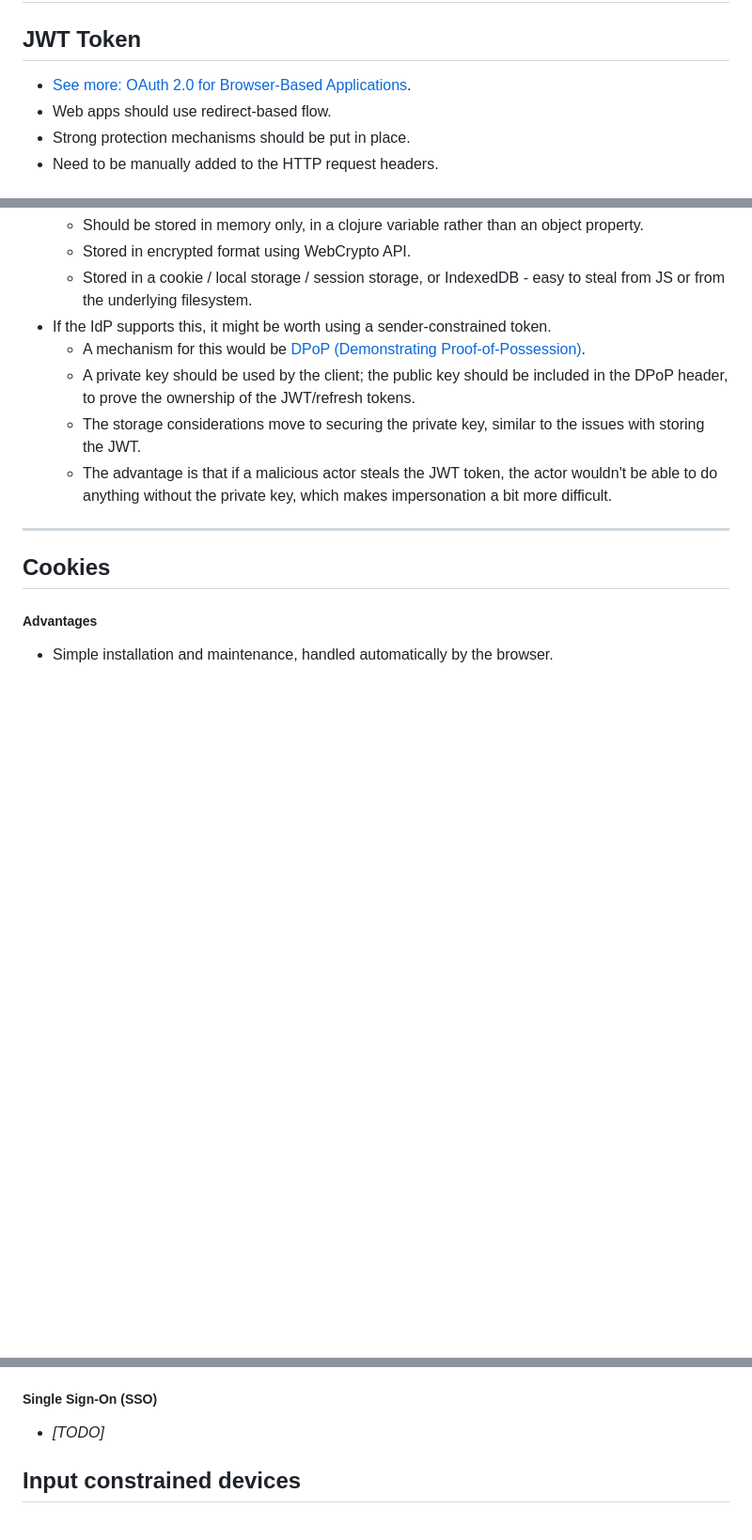
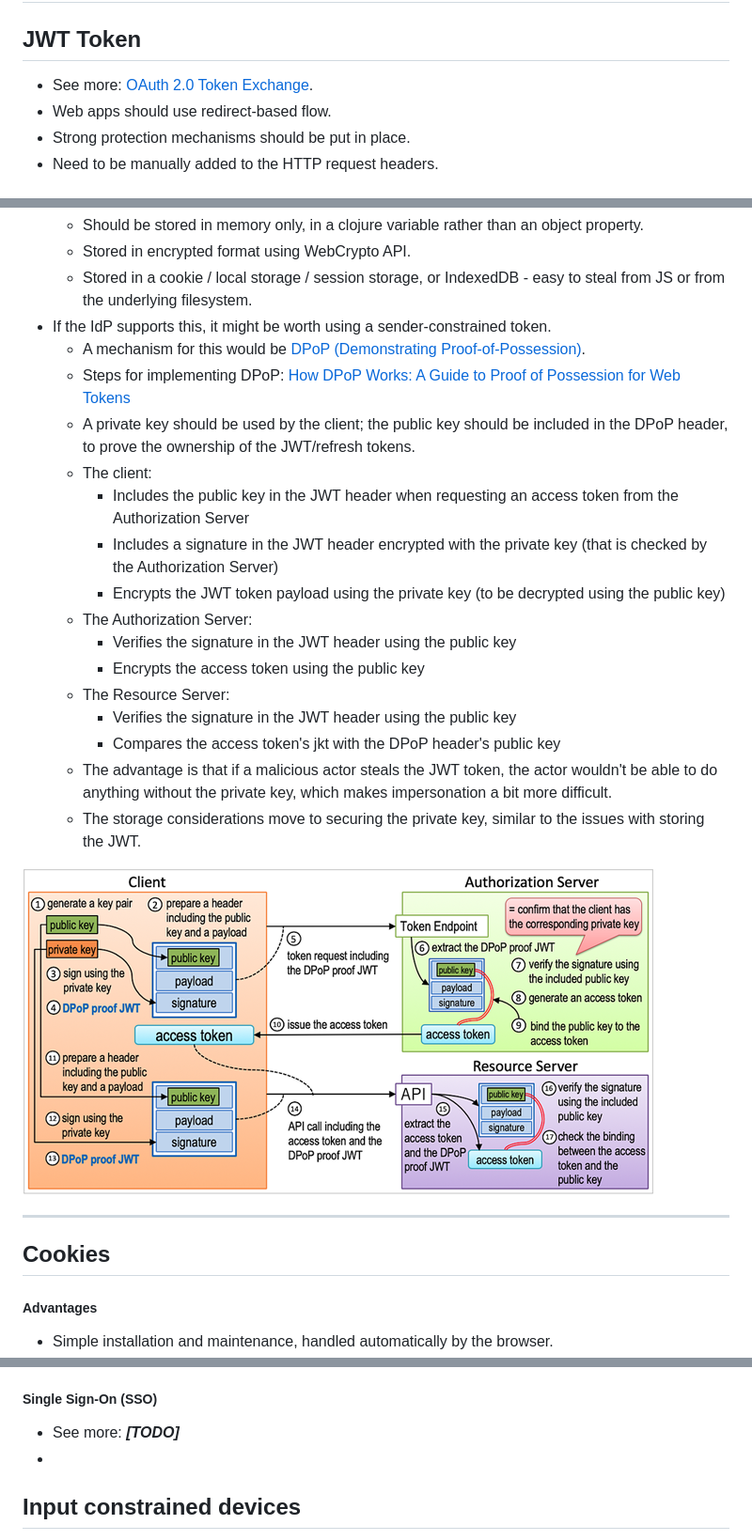
Before and after one commit to MariusDec/IdentityProvider-workshop, a Markdown page: Info.md, 3 parts joined by grey strips. Shown: that part at 94% size. GitHub-like rendering; pictures changed too: md-resources/dpop.png (added); blank space fills up the shorter version.

Commit message:
Update the documentation

```diff
--- a/Info.md
+++ b/Info.md
@@ -2,7 +2,7 @@
 
 ## JWT Token
 
-* [See more: OAuth 2.0 for Browser-Based Applications](https://www.ietf.org/archive/id/draft-ietf-oauth-browser-based-apps-14.html).
+* See more: [OAuth 2.0 Token Exchange](https://www.rfc-editor.org/rfc/rfc8693.html).
 * Web apps should use redirect-based flow.
 * Strong protection mechanisms should be put in place.
 * Need to be manually added to the HTTP request headers.
@@ -37,9 +37,22 @@
   * Stored in a cookie / local storage / session storage, or IndexedDB - easy to steal from JS or from the underlying filesystem.
 * If the IdP supports this, it might be worth using a sender-constrained token.
   * A mechanism for this would be [DPoP (Demonstrating Proof-of-Possession)](https://datatracker.ietf.org/doc/html/draft-ietf-oauth-dpop).
+  * Steps for implementing DPoP: [How DPoP Works: A Guide to Proof of Possession for Web Tokens](https://www.0xkishan.com/blogs/how-dpop-works-a-guide-to-proof-of-possession-for-web-tokens)
   * A private key should be used by the client; the public key should be included in the DPoP header, to prove the ownership of the JWT/refresh tokens.
+  * The client:
+    * Includes the public key in the JWT header when requesting an access token from the Authorization Server
+    * Includes a signature in the JWT header encrypted with the private key (that is checked by the Authorization Server)
+    * Encrypts the JWT token payload using the private key (to be decrypted using the public key)
+  * The Authorization Server:
+    * Verifies the signature in the JWT header using the public key
+    * Encrypts the access token using the public key
+  * The Resource Server:
+    * Verifies the signature in the JWT header using the public key
+    * Compares the access token's jkt with the DPoP header's public key
+  * The advantage is that if a malicious actor steals the JWT token, the actor wouldn't be able to do anything without the private key, which makes impersonation a bit more difficult.
   * The storage considerations move to securing the private key, similar to the issues with storing the JWT.
-  * The advantage is that if a malicious actor steals the JWT token, the actor wouldn't be able to do anything without the private key, which makes impersonation a bit more difficult.
+
+<img title="Demonstrating Proof-of-Possession flow" src="./md-resources/dpop.png" alt="Demonstrating Proof-of-Possession flow" data-align="center">
 
 ---
 
@@ -208,9 +221,8 @@
 
 ##### Single Sign-On (SSO)
 
-* *[TODO]*
-
-
+* See more: ***[TODO]***
+*
 
 ## Input constrained devices
 
```
Also changed, not shown: other parts of Info.md (+2 -0 lines).
